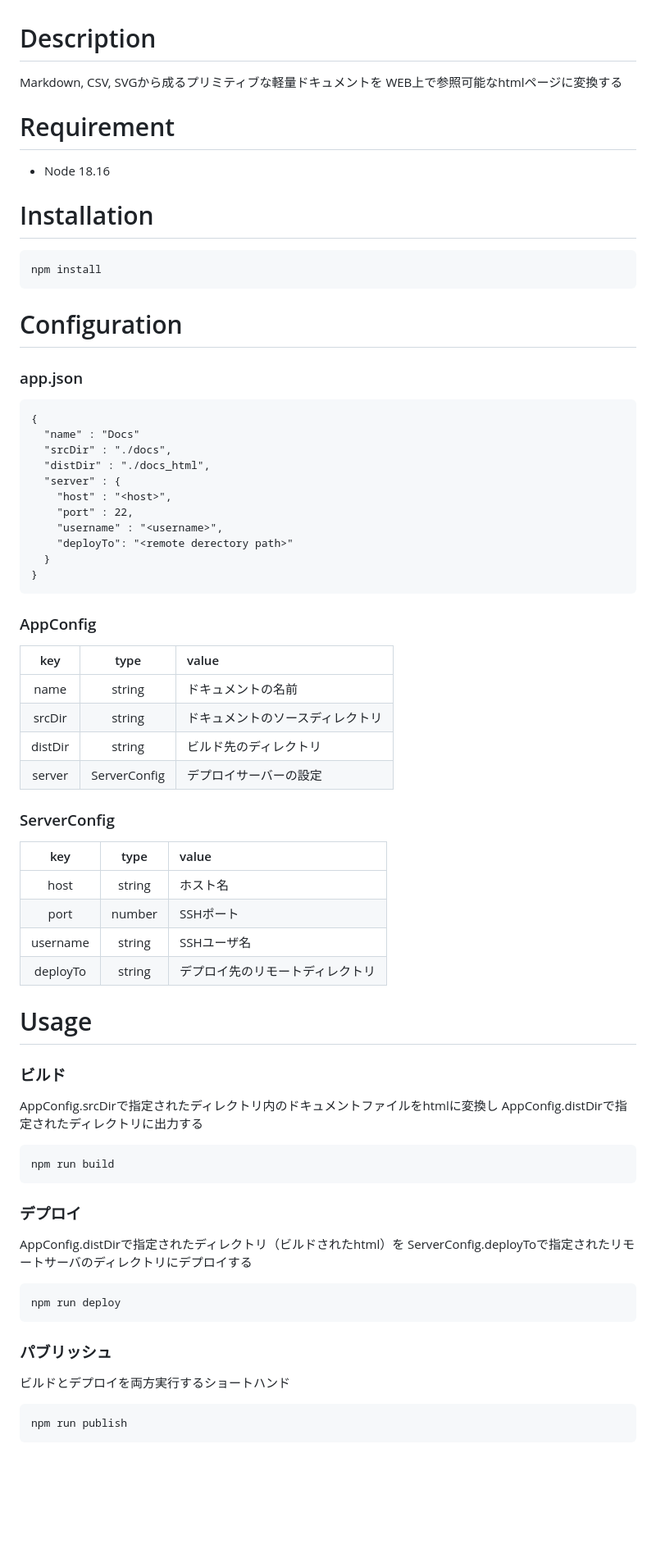
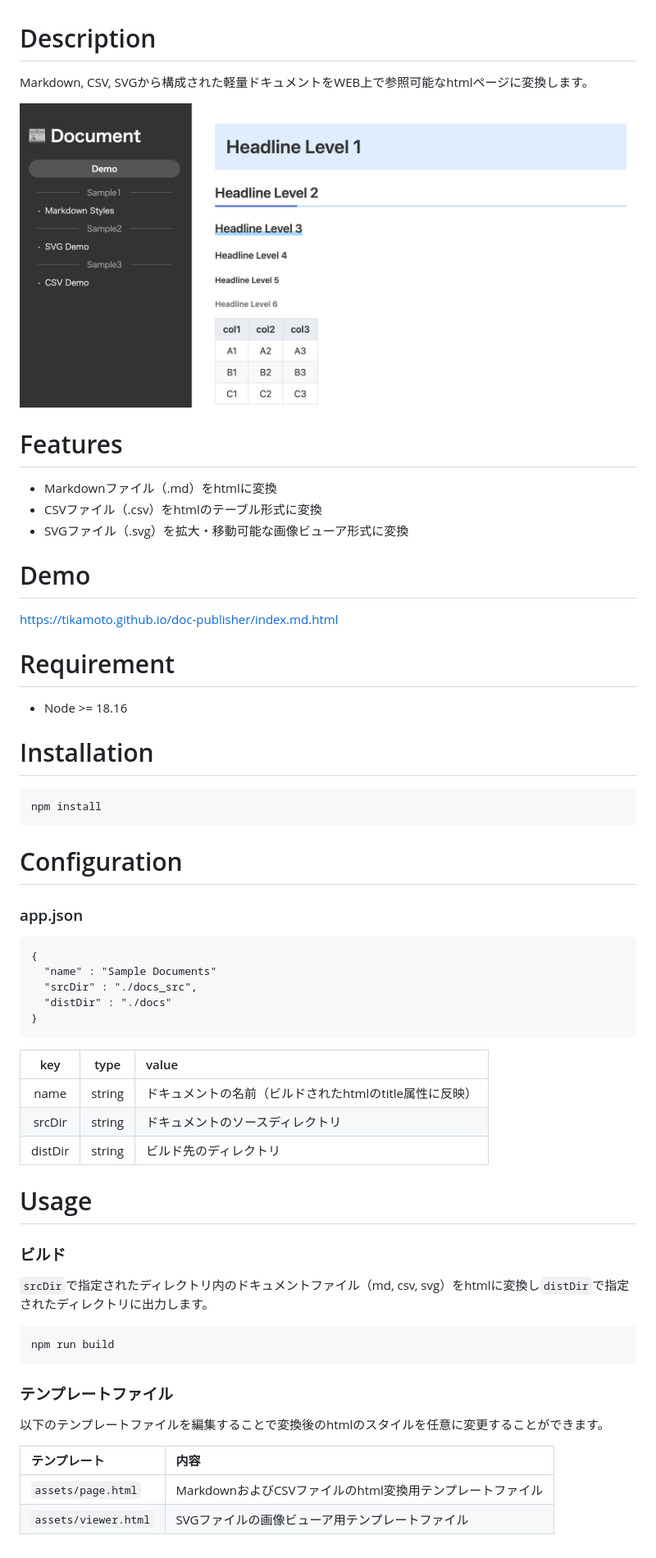
Before and after one commit to tikamoto/doc-publisher, a Markdown page: README.md, the part around the change. Shown: that part at 82% size. Rendered like a GitHub page; pictures changed too: screenshot.png (added); blank space fills up the shorter version.

Commit message:
Changes to be committed: 	modified:   .gitignore 	modified:   README.md 	modified:   app.json 	modified:   docs/index.md.html 	modified:   docs/sample1/index.md.html 	modified:   docs/sample2/index.md.html 	modified:   docs/sample2/usecase.drawio.svg.html 	modified:   docs/sample3/users.csv.html 	modified:   package.json 	new file:   screenshot.png 	deleted:    scripts/deploy.ts 	modified:   scripts/types.ts

````diff
--- a/README.md
+++ b/README.md
@@ -1,11 +1,22 @@
 # Description
 
-Markdown, CSV, SVGから成るプリミティブな軽量ドキュメントを
-WEB上で参照可能なhtmlページに変換する
+Markdown, CSV, SVGから構成された軽量ドキュメントをWEB上で参照可能なhtmlページに変換します。
+
+![screenshot](./screenshot.png)
+
+# Features
+
+- Markdownファイル（.md）をhtmlに変換
+- CSVファイル（.csv）をhtmlのテーブル形式に変換
+- SVGファイル（.svg）を拡大・移動可能な画像ビューア形式に変換
+
+# Demo
+
+https://tikamoto.github.io/doc-publisher/index.md.html
 
 # Requirement
 
-- Node 18.16
+- Node >= 18.16
 
 # Installation
 
@@ -19,61 +30,32 @@ npm install
 
 ```
 {
-  "name" : "Docs"
-  "srcDir" : "./docs",
-  "distDir" : "./docs_html",
-  "server" : {
-    "host" : "<host>",
-    "port" : 22,
-    "username" : "<username>",
-    "deployTo": "<remote derectory path>"
-  }
+  "name" : "Sample Documents"
+  "srcDir" : "./docs_src",
+  "distDir" : "./docs"
 }
 ```
-
-### AppConfig
-
 |key|type|value|
 |:--:|:--:|:--|
-|name|string|ドキュメントの名前|
+|name|string|ドキュメントの名前（ビルドされたhtmlのtitle属性に反映）|
 |srcDir|string|ドキュメントのソースディレクトリ|
 |distDir|string|ビルド先のディレクトリ|
-|server|ServerConfig|デプロイサーバーの設定|
-
-### ServerConfig
-
-|key|type|value|
-|:--:|:--:|:--|
-|host|string|ホスト名|
-|port|number|SSHポート|
-|username|string|SSHユーザ名|
-|deployTo|string|デプロイ先のリモートディレクトリ|
-
 
 # Usage
 
 ### ビルド
 
-AppConfig.srcDirで指定されたディレクトリ内のドキュメントファイルをhtmlに変換し
-AppConfig.distDirで指定されたディレクトリに出力する
+`srcDir`で指定されたディレクトリ内のドキュメントファイル（md, csv, svg）をhtmlに変換し`distDir`で指定されたディレクトリに出力します。
 
 ```
 npm run build
 ```
 
-### デプロイ
+### テンプレートファイル
 
-AppConfig.distDirで指定されたディレクトリ（ビルドされたhtml）を
-ServerConfig.deployToで指定されたリモートサーバのディレクトリにデプロイする
+以下のテンプレートファイルを編集することで変換後のhtmlのスタイルを任意に変更することができます。
 
-```
-npm run deploy
-```
-
-### パブリッシュ
-
-ビルドとデプロイを両方実行するショートハンド
-
-```
-npm run publish
-```
+|テンプレート|内容|
+|:--|:--|
+|`assets/page.html`|MarkdownおよびCSVファイルのhtml変換用テンプレートファイル|
+|`assets/viewer.html`|SVGファイルの画像ビューア用テンプレートファイル|
````
Also changed, not shown: 10 other files.
